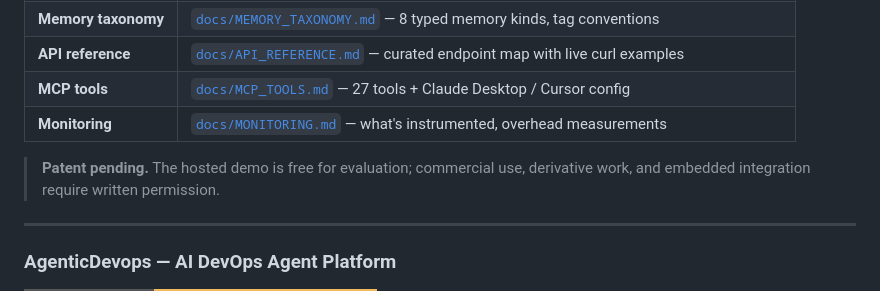
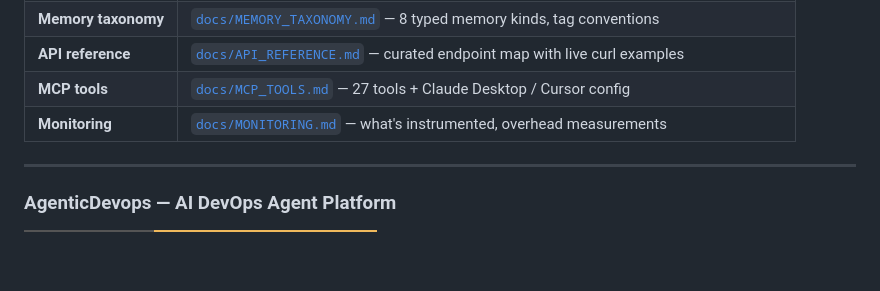
Before and after one commit to dmiruke-ai/dmiruke.github.io, a Markdown page: README.md, the part around the change. Drawn GitHub-style; badges without logos; blank space fills up the shorter version.

Commit message:
readme: remove patent pending line from Mnemos section

```diff
--- a/README.md
+++ b/README.md
@@ -106,8 +106,6 @@
 | **MCP tools** | [`docs/MCP_TOOLS.md`](https://github.com/dmiruke-ai/mnemos-public/blob/main/docs/MCP_TOOLS.md) — 27 tools + Claude Desktop / Cursor config |
 | **Monitoring** | [`docs/MONITORING.md`](https://github.com/dmiruke-ai/mnemos-public/blob/main/docs/MONITORING.md) — what's instrumented, overhead measurements |
 
-> **Patent pending.** The hosted demo is free for evaluation; commercial use, derivative work, and embedded integration require written permission.
-
 ---
 
 ### AgenticDevops — AI DevOps Agent Platform
```
